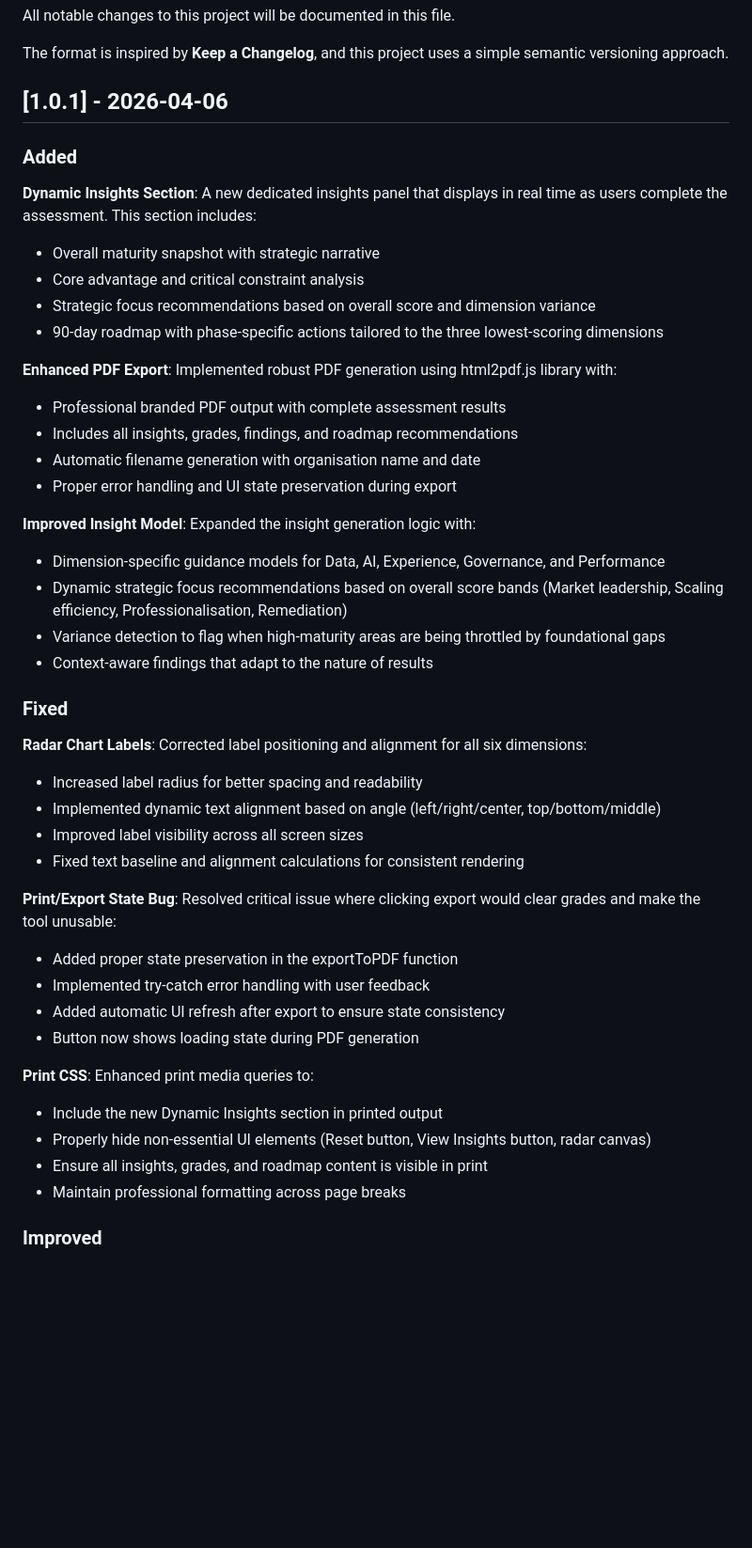
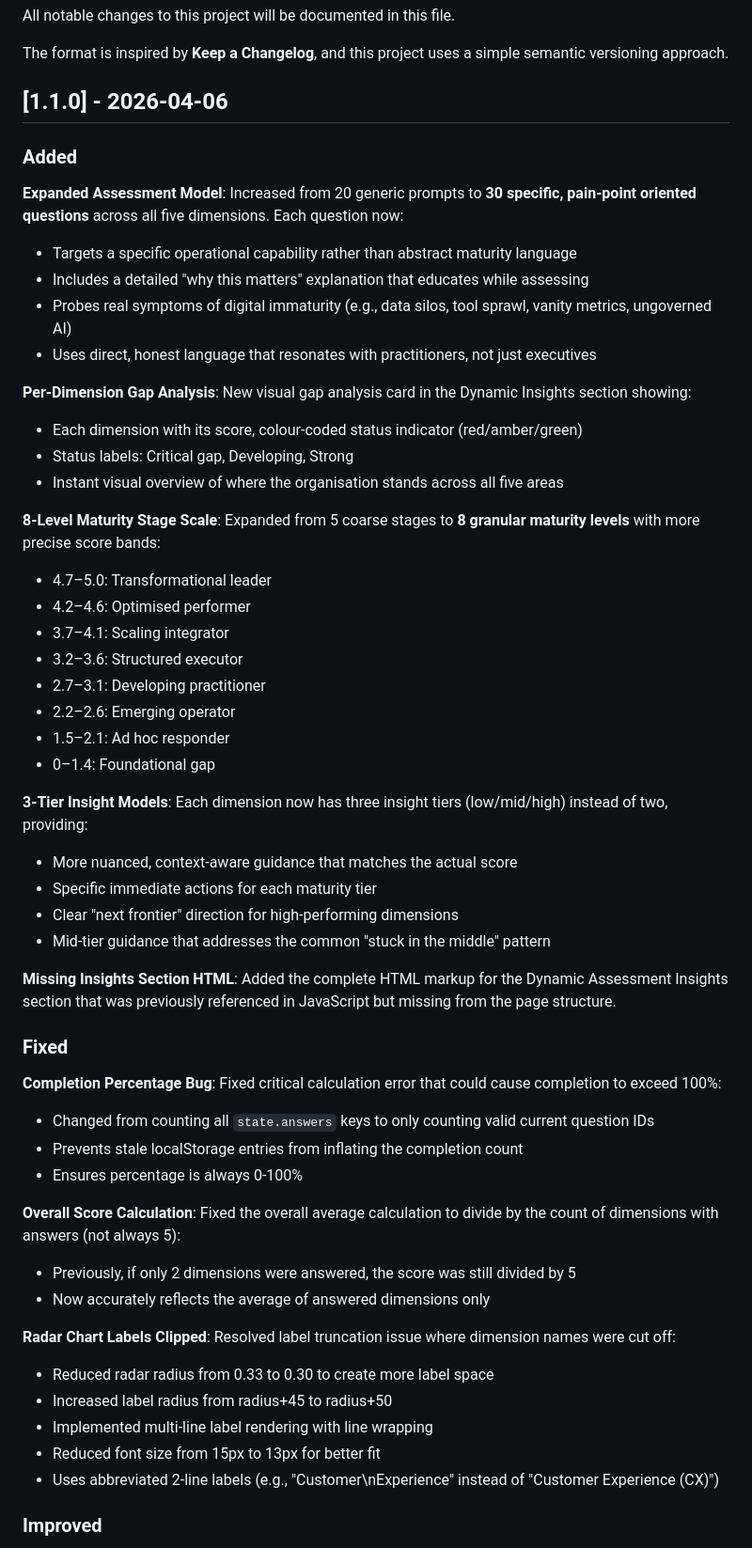
Before and after one commit to diShine-digital-agency/digital-maturity-scorecard, a Markdown page: CHANGELOG.md, the part around one of its changes. Shown at 94% size. Rendered like a GitHub page; blank space fills up the shorter version.

```diff
--- a/CHANGELOG.md
+++ b/CHANGELOG.md
@@ -4,47 +4,56 @@ All notable changes to this project will be documented in this file.
 
 The format is inspired by **Keep a Changelog**, and this project uses a simple semantic versioning approach.
 
-## [1.0.1] - 2026-04-06
+## [1.1.0] - 2026-04-06
 
 ### Added
 
-**Dynamic Insights Section**: A new dedicated insights panel that displays in real time as users complete the assessment. This section includes:
-- Overall maturity snapshot with strategic narrative
-- Core advantage and critical constraint analysis
-- Strategic focus recommendations based on overall score and dimension variance
-- 90-day roadmap with phase-specific actions tailored to the three lowest-scoring dimensions
+**Expanded Assessment Model**: Increased from 20 generic prompts to **30 specific, pain-point oriented questions** across all five dimensions. Each question now:
+- Targets a specific operational capability rather than abstract maturity language
+- Includes a detailed "why this matters" explanation that educates while assessing
+- Probes real symptoms of digital immaturity (e.g., data silos, tool sprawl, vanity metrics, ungoverned AI)
+- Uses direct, honest language that resonates with practitioners, not just executives
 
-**Enhanced PDF Export**: Implemented robust PDF generation using html2pdf.js library with:
-- Professional branded PDF output with complete assessment results
-- Includes all insights, grades, findings, and roadmap recommendations
-- Automatic filename generation with organisation name and date
-- Proper error handling and UI state preservation during export
+**Per-Dimension Gap Analysis**: New visual gap analysis card in the Dynamic Insights section showing:
+- Each dimension with its score, colour-coded status indicator (red/amber/green)
+- Status labels: Critical gap, Developing, Strong
+- Instant visual overview of where the organisation stands across all five areas
 
-**Improved Insight Model**: Expanded the insight generation logic with:
-- Dimension-specific guidance models for Data, AI, Experience, Governance, and Performance
-- Dynamic strategic focus recommendations based on overall score bands (Market leadership, Scaling efficiency, Professionalisation, Remediation)
-- Variance detection to flag when high-maturity areas are being throttled by foundational gaps
-- Context-aware findings that adapt to the nature of results
+**8-Level Maturity Stage Scale**: Expanded from 5 coarse stages to **8 granular maturity levels** with more precise score bands:
+- 4.7–5.0: Transformational leader
+- 4.2–4.6: Optimised performer
+- 3.7–4.1: Scaling integrator
+- 3.2–3.6: Structured executor
+- 2.7–3.1: Developing practitioner
+- 2.2–2.6: Emerging operator
+- 1.5–2.1: Ad hoc responder
+- 0–1.4: Foundational gap
+
+**3-Tier Insight Models**: Each dimension now has three insight tiers (low/mid/high) instead of two, providing:
+- More nuanced, context-aware guidance that matches the actual score
+- Specific immediate actions for each maturity tier
+- Clear "next frontier" direction for high-performing dimensions
+- Mid-tier guidance that addresses the common "stuck in the middle" pattern
+
+**Missing Insights Section HTML**: Added the complete HTML markup for the Dynamic Assessment Insights section that was previously referenced in JavaScript but missing from the page structure.
 
 ### Fixed
 
-**Radar Chart Labels**: Corrected label positioning and alignment for all six dimensions:
-- Increased label radius for better spacing and readability
-- Implemented dynamic text alignment based on angle (left/right/center, top/bottom/middle)
-- Improved label visibility across all screen sizes
-- Fixed text baseline and alignment calculations for consistent rendering
+**Completion Percentage Bug**: Fixed critical calculation error that could cause completion to exceed 100%:
+- Changed from counting all `state.answers` keys to only counting valid current question IDs
+- Prevents stale localStorage entries from inflating the completion count
+- Ensures percentage is always 0-100%
 
-**Print/Export State Bug**: Resolved critical issue where clicking export would clear grades and make the tool unusable:
-- Added proper state preservation in the exportToPDF function
-- Implemented try-catch error handling with user feedback
-- Added automatic UI refresh after export to ensure state consistency
-- Button now shows loading state during PDF generation
+**Overall Score Calculation**: Fixed the overall average calculation to divide by the count of dimensions with answers (not always 5):
+- Previously, if only 2 dimensions were answered, the score was still divided by 5
+- Now accurately reflects the average of answered dimensions only
 
-**Print CSS**: Enhanced print media queries to:
-- Include the new Dynamic Insights section in printed output
-- Properly hide non-essential UI elements (Reset button, View Insights button, radar canvas)
-- Ensure all insights, grades, and roadmap content is visible in print
-- Maintain professional formatting across page breaks
+**Radar Chart Labels Clipped**: Resolved label truncation issue where dimension names were cut off:
+- Reduced radar radius from 0.33 to 0.30 to create more label space
+- Increased label radius from radius+45 to radius+50
+- Implemented multi-line label rendering with line wrapping
+- Reduced font size from 15px to 13px for better fit
+- Uses abbreviated 2-line labels (e.g., "Customer\nExperience" instead of "Customer Experience (CX)")
 
 ### Improved
 
```
Also changed, not shown: other parts of CHANGELOG.md (+21 -5 lines), README.md (+29 -14 lines).
